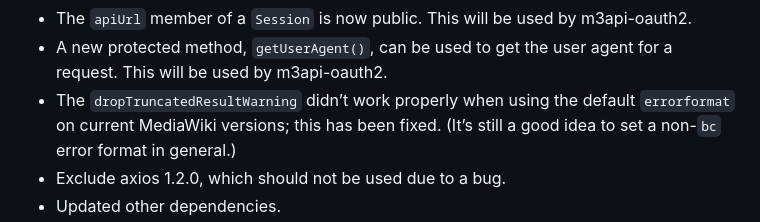
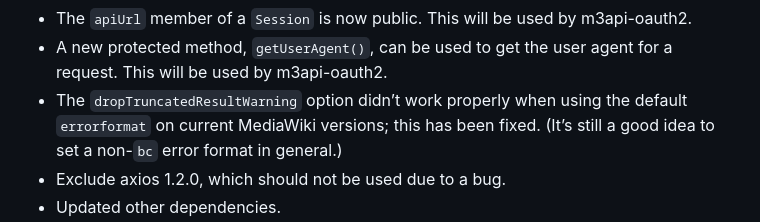
Before and after one commit to lucaswerkmeister/m3api, a Markdown page: CHANGES.md, the part around the change. Rendered like a GitHub page.

Commit message:
Add missing word in CHANGES.md

```diff
--- a/CHANGES.md
+++ b/CHANGES.md
@@ -32,7 +32,7 @@ but this file may sometimes contain later improvements (e.g. typo fixes).
   This will be used by m3api-oauth2.
 - A new protected method, `getUserAgent()`, can be used to get the user agent for a request.
   This will be used by m3api-oauth2.
-- The `dropTruncatedResultWarning` didn’t work properly
+- The `dropTruncatedResultWarning` option didn’t work properly
   when using the default `errorformat` on current MediaWiki versions;
   this has been fixed.
   (It’s still a good idea to set a non-`bc` error format in general.)
```
